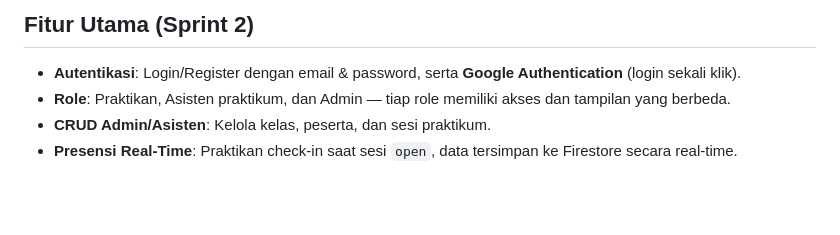
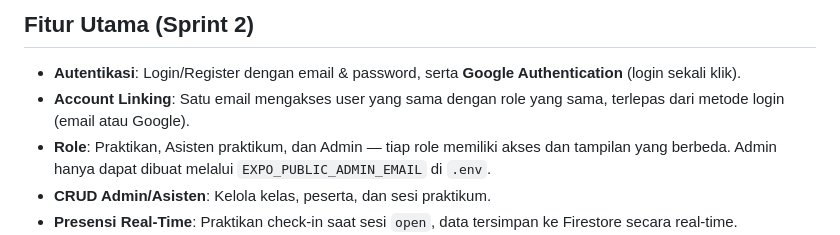
Before and after one commit to muhffikkri/ppk-sistem-praktikum, a Markdown page: README.md, the part around one of its changes. Drawn GitHub-style; blank space fills up the shorter version.

```diff
--- a/README.md
+++ b/README.md
@@ -5,7 +5,8 @@ Aplikasi mobile praktikum: jadwal sesi, buka/tutup sesi, presensi, dan rekap keh
 ## Fitur Utama (Sprint 2)
 
 - **Autentikasi**: Login/Register dengan email & password, serta **Google Authentication** (login sekali klik).
-- **Role**: Praktikan, Asisten praktikum, dan Admin — tiap role memiliki akses dan tampilan yang berbeda.
+- **Account Linking**: Satu email mengakses user yang sama dengan role yang sama, terlepas dari metode login (email atau Google).
+- **Role**: Praktikan, Asisten praktikum, dan Admin — tiap role memiliki akses dan tampilan yang berbeda. Admin hanya dapat dibuat melalui `EXPO_PUBLIC_ADMIN_EMAIL` di `.env`.
 - **CRUD Admin/Asisten**: Kelola kelas, peserta, dan sesi praktikum.
 - **Presensi Real-Time**: Praktikan check-in saat sesi `open`, data tersimpan ke Firestore secara real-time.
 - **Pengajuan Izin**: Praktikan ajukan izin dengan klasifikasi AI pendukung; Asisten meninjau dan memberikan keputusan Terima/Tolak.
```
Also changed, not shown: other parts of README.md (+16 -7 lines), CHANGELOG.md (+1 -1 lines).
